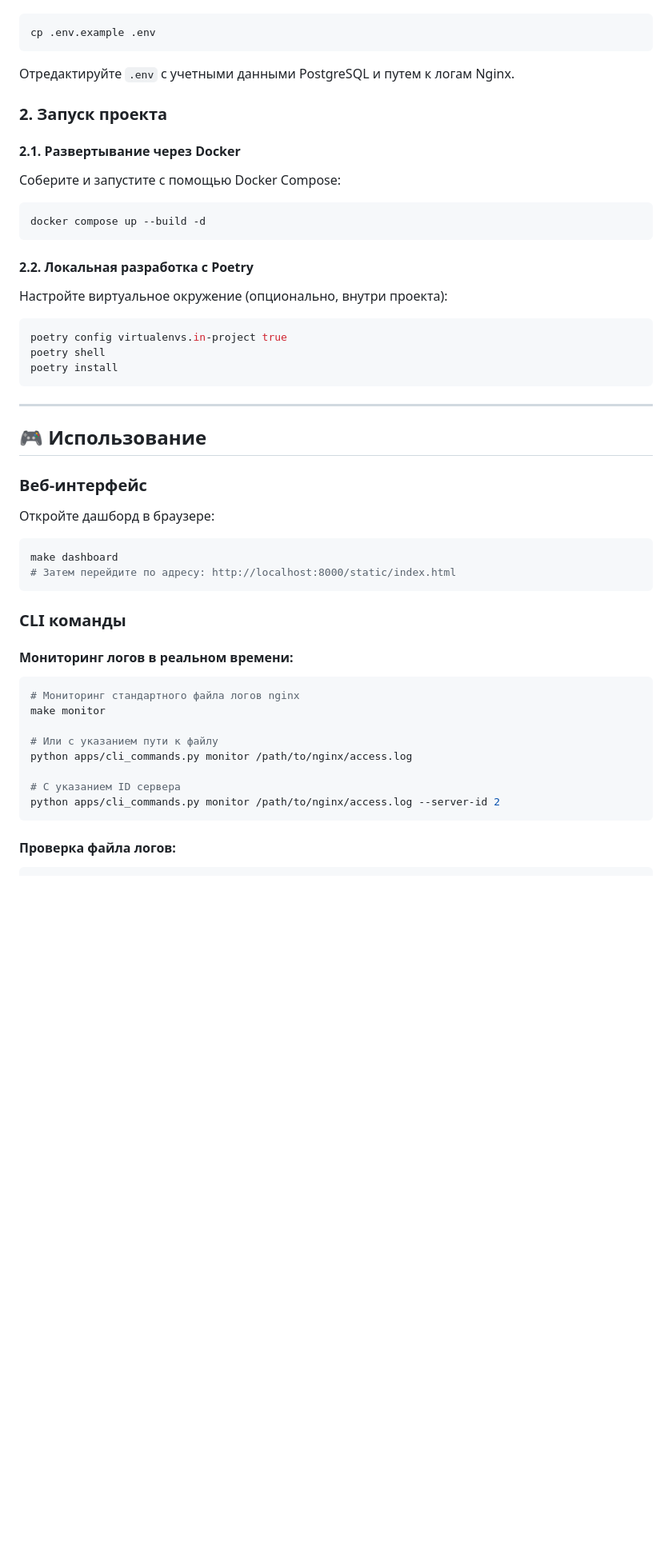
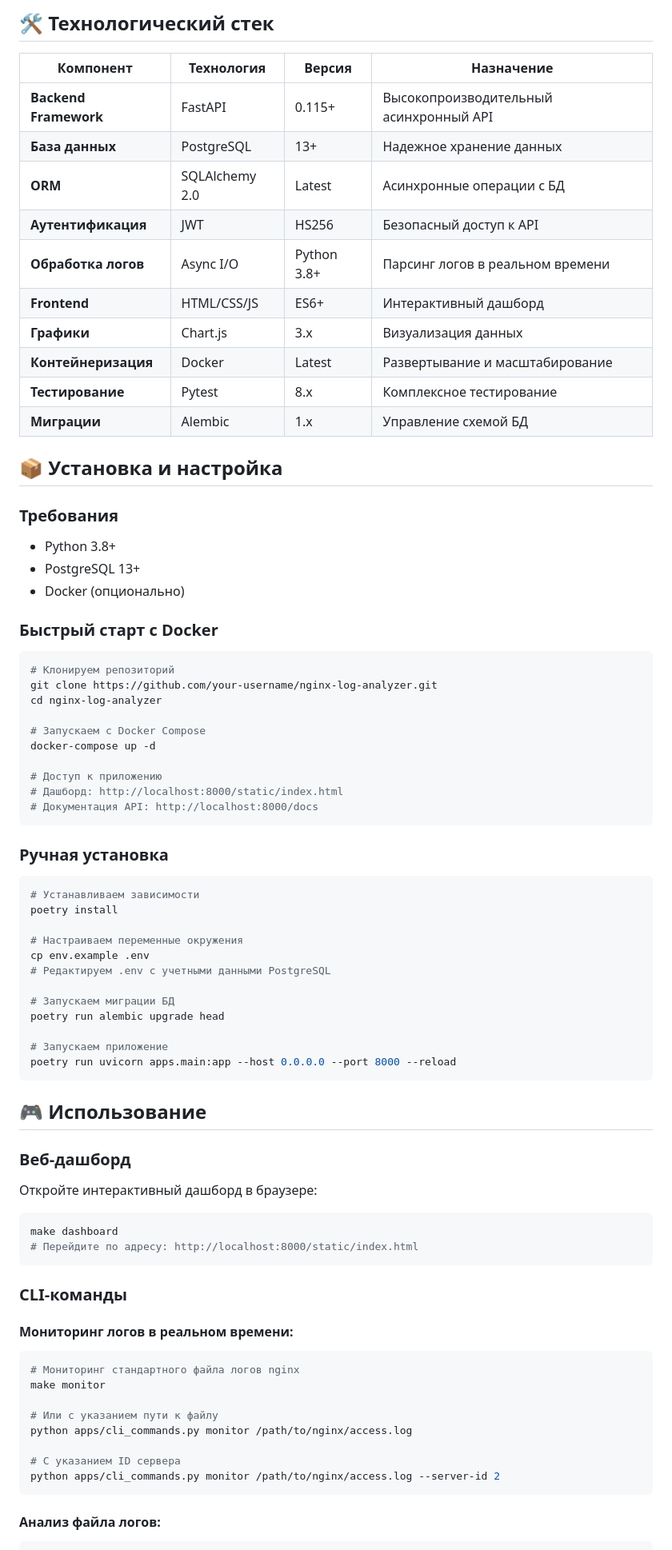
Before and after one commit to zavet-g/nginx_log_analyzer, a Markdown page: README.md, the part around one of its changes. Shown at 80% size. GitHub-like rendering; blank space fills up the shorter version.

````diff
--- a/README.md
+++ b/README.md
@@ -54,43 +108,68 @@ nginx_log_analyzer/
+## 🛠️ Технологический стек
+
+| Компонент | Технология | Версия | Назначение |
+|-----------|------------|---------|---------|
+| **Backend Framework** | FastAPI | 0.115+ | Высокопроизводительный асинхронный API |
+| **База данных** | PostgreSQL | 13+ | Надежное хранение данных |
+| **ORM** | SQLAlchemy 2.0 | Latest | Асинхронные операции с БД |
+| **Аутентификация** | JWT | HS256 | Безопасный доступ к API |
+| **Обработка логов** | Async I/O | Python 3.8+ | Парсинг логов в реальном времени |
+| **Frontend** | HTML/CSS/JS | ES6+ | Интерактивный дашборд |
+| **Графики** | Chart.js | 3.x | Визуализация данных |
+| **Контейнеризация** | Docker | Latest | Развертывание и масштабирование |
+| **Тестирование** | Pytest | 8.x | Комплексное тестирование |
+| **Миграции** | Alembic | 1.x | Управление схемой БД |
+
+## 📦 Установка и настройка
+
+### Требования
+- Python 3.8+
+- PostgreSQL 13+
+- Docker (опционально)
+
+### Быстрый старт с Docker
 
 ```bash
-cp .env.example .env
+# Клонируем репозиторий
+git clone https://github.com/your-username/nginx-log-analyzer.git
+cd nginx-log-analyzer
+
+# Запускаем с Docker Compose
+docker-compose up -d
+
+# Доступ к приложению
+# Дашборд: http://localhost:8000/static/index.html
+# Документация API: http://localhost:8000/docs
 ```
 
-Отредактируйте `.env` с учетными данными PostgreSQL и путем к логам Nginx.
-
-### 2. Запуск проекта
-
-#### 2.1. Развертывание через Docker
-
-Соберите и запустите с помощью Docker Compose:
+### Ручная установка
 
 ```bash
-docker compose up --build -d
+# Устанавливаем зависимости
+poetry install
+
+# Настраиваем переменные окружения
+cp env.example .env
+# Редактируем .env с учетными данными PostgreSQL
+
+# Запускаем миграции БД
+poetry run alembic upgrade head
+
+# Запускаем приложение
+poetry run uvicorn apps.main:app --host 0.0.0.0 --port 8000 --reload
 ```
-
-#### 2.2. Локальная разработка с Poetry
-
-Настройте виртуальное окружение (опционально, внутри проекта):
-
-```bash
-poetry config virtualenvs.in-project true
-poetry shell
-poetry install
-```
-
----
 
 ## 🎮 Использование
 
-### Веб-интерфейс
+### Веб-дашборд
 
-Откройте дашборд в браузере:
+Откройте интерактивный дашборд в браузере:
 ```bash
 make dashboard
-# Затем перейдите по адресу: http://localhost:8000/static/index.html
+# Перейдите по адресу: http://localhost:8000/static/index.html
 ```
 
-### CLI команды
+### CLI-команды
 
 #### Мониторинг логов в реальном времени:
 ```bash
@@ -104,5 +183,5 @@ python apps/cli_commands.py monitor /path/to/nginx/access.log
 python apps/cli_commands.py monitor /path/to/nginx/access.log --server-id 2
 ```
 
-#### Проверка файла логов:
+#### Анализ файла логов:
 ```bash
````
Also changed, not shown: other parts of README.md (+215 -89 lines).
